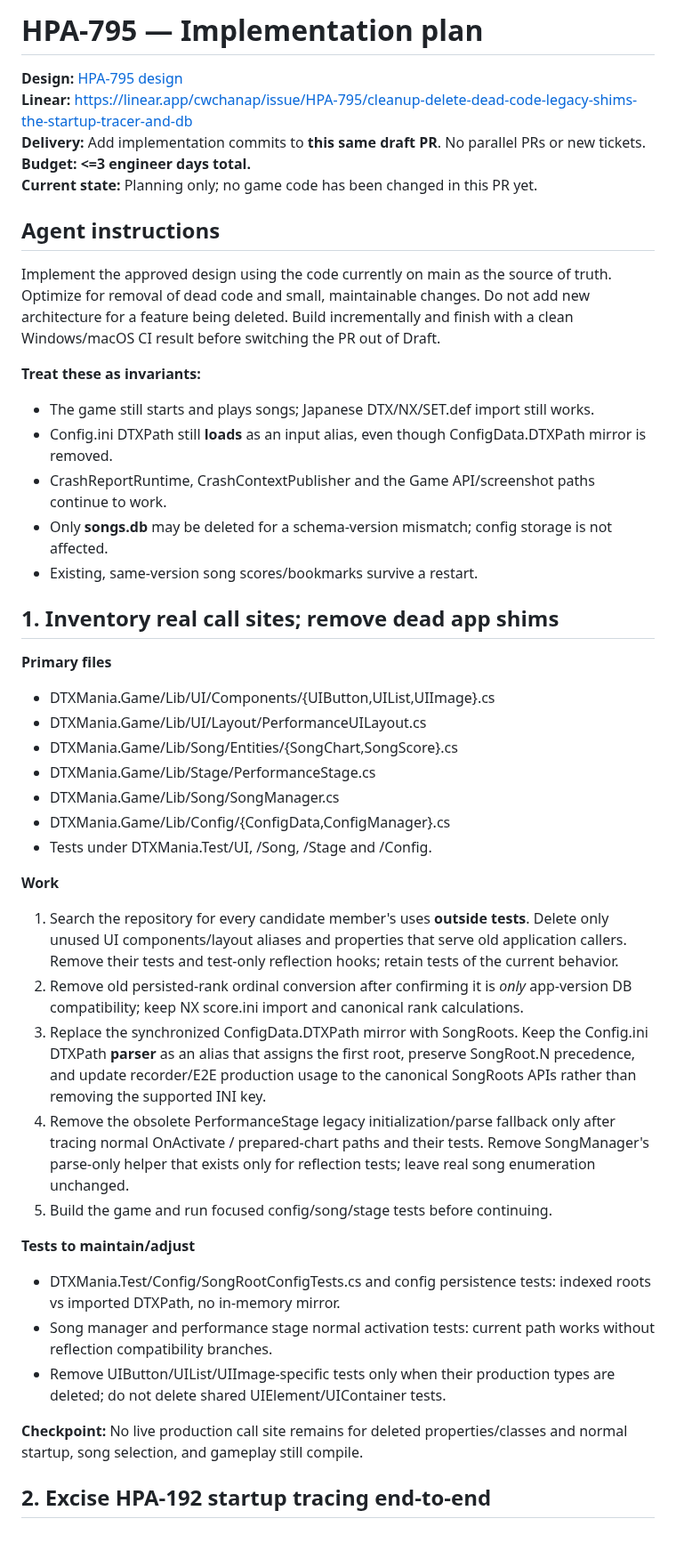
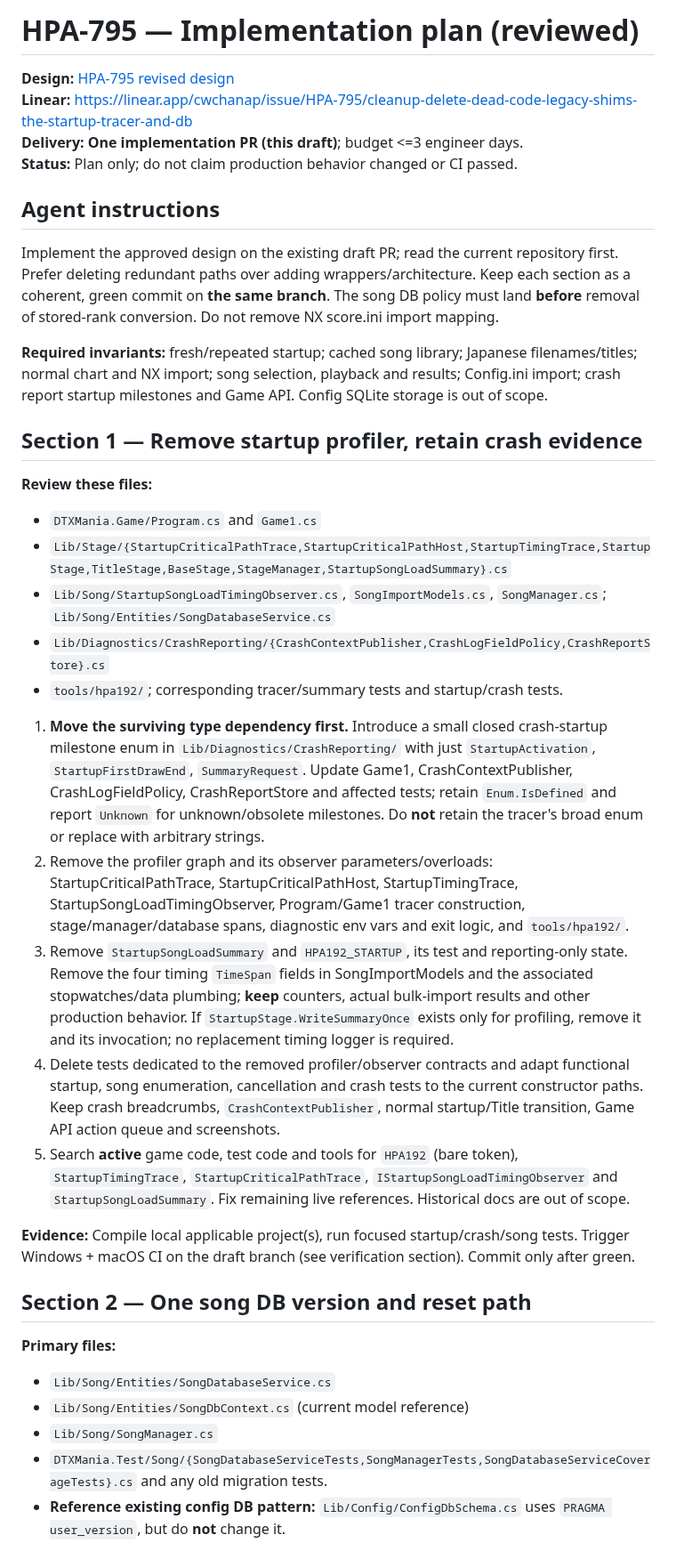
Before and after one commit to cwchanap/DTXManiaCX, a Markdown page: docs/proposals/2026-11-07-hpa-795-implementation-plan.md, the part around one of its changes. Shown at 89% size. Rendered like a GitHub page.

Commit message:
docs(HPA-795): reorder cleanup around DB reset and add review safeguards

```diff
--- a/docs/proposals/2026-11-07-hpa-795-implementation-plan.md
+++ b/docs/proposals/2026-11-07-hpa-795-implementation-plan.md
@@ -1,45 +1,39 @@
-# HPA-795 — Implementation plan
+# HPA-795 — Implementation plan (reviewed)
 
-**Design:** [HPA-795 design](./2026-11-07-hpa-795-design.md)
+**Design:** [HPA-795 revised design](./2026-11-07-hpa-795-design.md)
 **Linear:** https://linear.app/cwchanap/issue/HPA-795/cleanup-delete-dead-code-legacy-shims-the-startup-tracer-and-db
-**Delivery:** Add implementation commits to **this same draft PR**. No parallel PRs or new tickets. **Budget: <=3 engineer days total.**
-**Current state:** Planning only; no game code has been changed in this PR yet.
+**Delivery:** **One implementation PR (this draft)**; budget <=3 engineer days.
+**Status:** Plan only; do not claim production behavior changed or CI passed.
 
 ## Agent instructions
 
-Implement the approved design using the code currently on main as the source of truth. Optimize for removal of dead code and small, maintainable changes. Do not add new architecture for a feature being deleted. Build incrementally and finish with a clean Windows/macOS CI result before switching the PR out of Draft.
+Implement the approved design on the existing draft PR; read the current repository first. Prefer deleting redundant paths over adding wrappers/architecture. Keep each section as a coherent, green commit on **the same branch**. The song DB policy must land **before** removal of stored-rank conversion. Do not remove NX score.ini import mapping.
 
-**Treat these as invariants:**
-- The game still starts and plays songs; Japanese DTX/NX/SET.def import still works.
-- Config.ini DTXPath still **loads** as an input alias, even though ConfigData.DTXPath mirror is removed.
-- CrashReportRuntime, CrashContextPublisher and the Game API/screenshot paths continue to work.
-- Only **songs.db** may be deleted for a schema-version mismatch; config storage is not affected.
-- Existing, same-version song scores/bookmarks survive a restart.
+**Required invariants:** fresh/repeated startup; cached song library; Japanese filenames/titles; normal chart and NX import; song selection, playback and results; Config.ini import; crash report startup milestones and Game API. Config SQLite storage is out of scope.
 
-## 1. Inventory real call sites; remove dead app shims
+## Section 1 — Remove startup profiler, retain crash evidence
 
-**Primary files**
-- DTXMania.Game/Lib/UI/Components/{UIButton,UIList,UIImage}.cs
-- DTXMania.Game/Lib/UI/Layout/PerformanceUILayout.cs
-- DTXMania.Game/Lib/Song/Entities/{SongChart,SongScore}.cs
-- DTXMania.Game/Lib/Stage/PerformanceStage.cs
-- DTXMania.Game/Lib/Song/SongManager.cs
-- DTXMania.Game/Lib/Config/{ConfigData,ConfigManager}.cs
-- Tests under DTXMania.Test/UI, /Song, /Stage and /Config.
+**Review these files:**
+- `DTXMania.Game/Program.cs` and `Game1.cs`
+- `Lib/Stage/{StartupCriticalPathTrace,StartupCriticalPathHost,StartupTimingTrace,StartupStage,TitleStage,BaseStage,StageManager,StartupSongLoadSummary}.cs`
+- `Lib/Song/StartupSongLoadTimingObserver.cs`, `SongImportModels.cs`, `SongManager.cs`; `Lib/Song/Entities/SongDatabaseService.cs`
+- `Lib/Diagnostics/CrashReporting/{CrashContextPublisher,CrashLogFieldPolicy,CrashReportStore}.cs`
+- `tools/hpa192/`; corresponding tracer/summary tests and startup/crash tests.
 
-**Work**
-1. Search the repository for every candidate member's uses **outside tests**. Delete only unused UI components/layout aliases and properties that serve old application callers. Remove their tests and test-only reflection hooks; retain tests of the current behavior.
-2. Remove old persisted-rank ordinal conversion after confirming it is *only* app-version DB compatibility; keep NX score.ini import and canonical rank calculations.
-3. Replace the synchronized ConfigData.DTXPath mirror with SongRoots. Keep the Config.ini DTXPath **parser** as an alias that assigns the first root, preserve SongRoot.N precedence, and update recorder/E2E production usage to the canonical SongRoots APIs rather than removing the supported INI key.
-4. Remove the obsolete PerformanceStage legacy initialization/parse fallback only after tracing normal OnActivate / prepared-chart paths and their tests. Remove SongManager's parse-only helper that exists only for reflection tests; leave real song enumeration unchanged.
-5. Build the game and run focused config/song/stage tests before continuing.
+1. **Move the surviving type dependency first.** Introduce a small closed crash-startup milestone enum in `Lib/Diagnostics/CrashReporting/` with just `StartupActivation`, `StartupFirstDrawEnd`, `SummaryRequest`. Update Game1, CrashContextPublisher, CrashLogFieldPolicy, CrashReportStore and affected tests; retain `Enum.IsDefined` and report `Unknown` for unknown/obsolete milestones. Do **not** retain the tracer's broad enum or replace with arbitrary strings.
+2. Remove the profiler graph and its observer parameters/overloads: StartupCriticalPathTrace, StartupCriticalPathHost, StartupTimingTrace, StartupSongLoadTimingObserver, Program/Game1 tracer construction, stage/manager/database spans, diagnostic env vars and exit logic, and `tools/hpa192/`.
+3. Remove `StartupSongLoadSummary` and `HPA192_STARTUP`, its test and reporting-only state. Remove the four timing `TimeSpan` fields in SongImportModels and the associated stopwatches/data plumbing; **keep** counters, actual bulk-import results and other production behavior. If `StartupStage.WriteSummaryOnce` exists only for profiling, remove it and its invocation; no replacement timing logger is required.
+4. Delete tests dedicated to the removed profiler/observer contracts and adapt functional startup, song enumeration, cancellation and crash tests to the current constructor paths. Keep crash breadcrumbs, `CrashContextPublisher`, normal startup/Title transition, Game API action queue and screenshots.
+5. Search **active** game code, test code and tools for `HPA192` (bare token), `StartupTimingTrace`, `StartupCriticalPathTrace`, `IStartupSongLoadTimingObserver` and `StartupSongLoadSummary`. Fix remaining live references. Historical docs are out of scope.
 
-**Tests to maintain/adjust**
-- DTXMania.Test/Config/SongRootConfigTests.cs and config persistence tests: indexed roots vs imported DTXPath, no in-memory mirror.
-- Song manager and performance stage normal activation tests: current path works without reflection compatibility branches.
-- Remove UIButton/UIList/UIImage-specific tests only when their production types are deleted; do not delete shared UIElement/UIContainer tests.
+**Evidence:** Compile local applicable project(s), run focused startup/crash/song tests. Trigger Windows + macOS CI on the draft branch (see verification section). Commit only after green.
 
-**Checkpoint:** No live production call site remains for deleted properties/classes and normal startup, song selection, and gameplay still compile.
+## Section 2 — One song DB version and reset path
 
-## 2. Excise HPA-192 startup tracing end-to-end
+**Primary files:**
+- `Lib/Song/Entities/SongDatabaseService.cs`
+- `Lib/Song/Entities/SongDbContext.cs` (current model reference)
+- `Lib/Song/SongManager.cs`
+- `DTXMania.Test/Song/{SongDatabaseServiceTests,SongManagerTests,SongDatabaseServiceCoverageTests}.cs` and any old migration tests.
+- **Reference existing config DB pattern:** `Lib/Config/ConfigDbSchema.cs` uses `PRAGMA user_version`, but do **not** change it.
 
```
Also changed, not shown: other parts of docs/proposals/2026-11-07-hpa-795-implementation-plan.md (+47 -44 lines).
